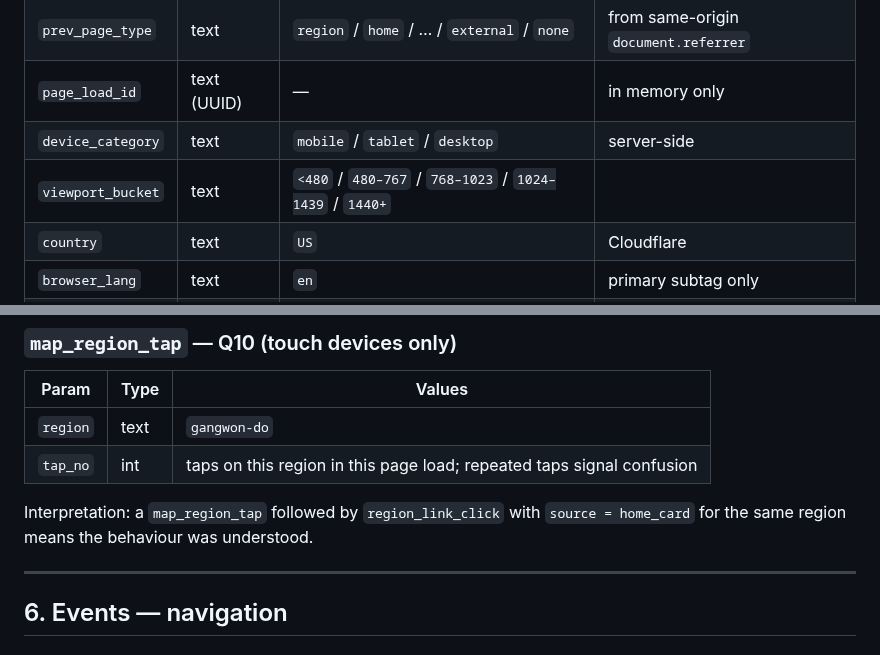
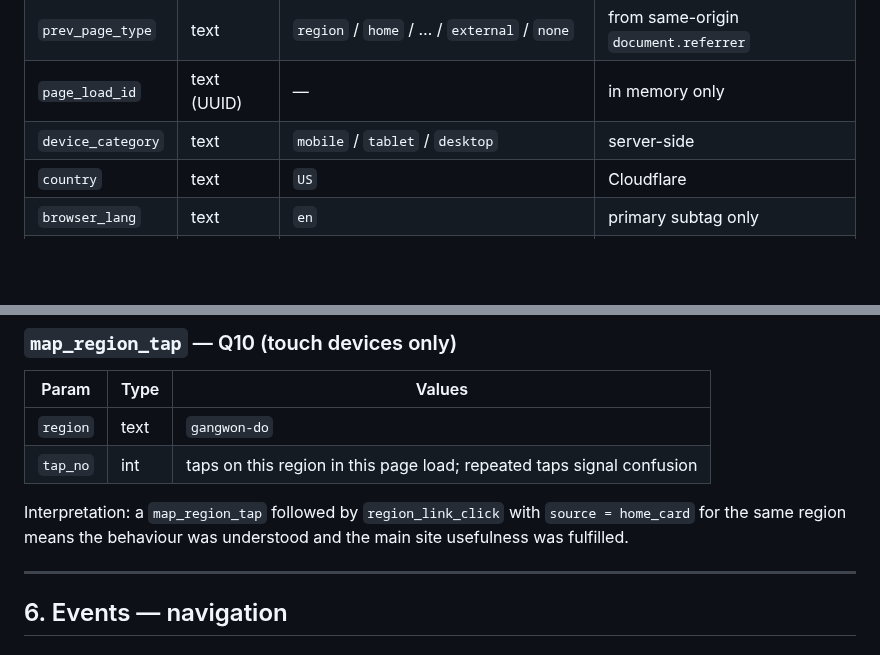
Before and after one commit to irinfox/worknstay_korea, a Markdown page: docs/TRACKING_PLAN.md, 2 parts joined by grey strips. GitHub-like rendering; blank space fills up the shorter version.

```diff
--- a/docs/TRACKING_PLAN.md
+++ b/docs/TRACKING_PLAN.md
@@ -83,7 +67,6 @@ This document is the single source of truth for analytics on the site. It is too
 | `prev_page_type` | text | `region` / `home` / … / `external` / `none` | from same-origin `document.referrer` |
 | `page_load_id` | text (UUID) | — | in memory only |
 | `device_category` | text | `mobile` / `tablet` / `desktop` | server-side |
-| `viewport_bucket` | text | `<480` / `480–767` / `768–1023` / `1024–1439` / `1440+` | |
 | `country` | text | `US` | Cloudflare |
 | `browser_lang` | text | `en` | primary subtag only |
 | `is_likely_bot` | bool | `false` | simple server-side heuristic |
@@ -155,7 +142,7 @@ Fired once per region per page load, after ≥300 ms of hover.
 | `region` | text | `gangwon-do` |
 | `tap_no` | int | taps on this region in this page load; repeated taps signal confusion |
 
-Interpretation: a `map_region_tap` followed by `region_link_click` with `source = home_card` for the same region means the behaviour was understood.
+Interpretation: a `map_region_tap` followed by `region_link_click` with `source = home_card` for the same region means the behaviour was understood and the main site usefulness was fulfilled.
 
 ---
 
```
Also changed, not shown: other parts of docs/TRACKING_PLAN.md (+37 -49 lines).
